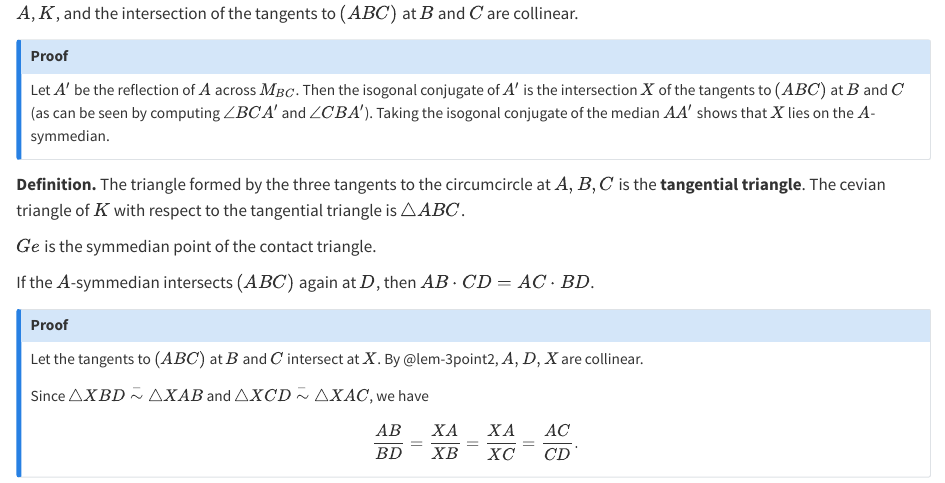
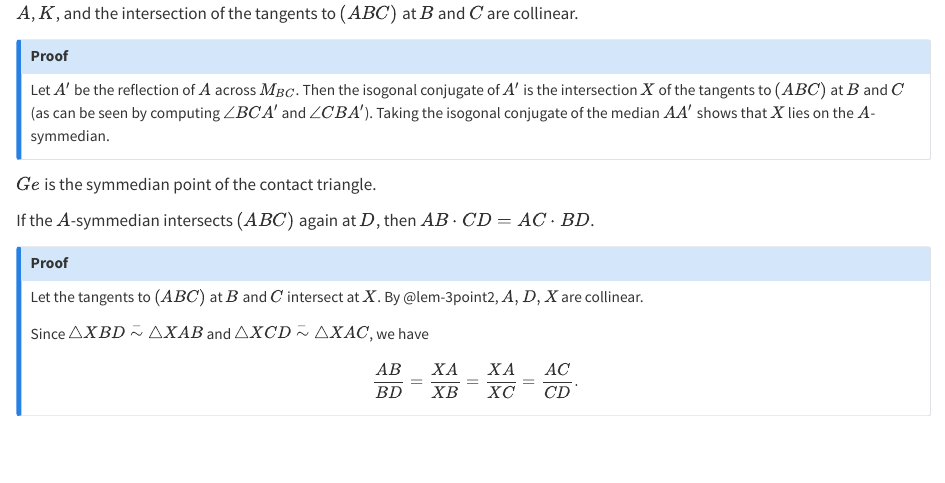
Before and after one commit to ckliao914/Plane-Geometry, a Quarto document (NoteEn/Sec3.qmd): the page in a window 1100 px wide, from 650 px down. Rendered offline with R 4.5, knitr and Pandoc in place of Quarto, with nearby package versions.

Commit message:
Update Sec3.qmd

```diff
--- a/NoteEn/Sec3.qmd
+++ b/NoteEn/Sec3.qmd
@@ -46,11 +46,6 @@ $A$, $K$, and the intersection of the tangents to $(ABC)$ at $B$ and $C$ are col
 ::: {.callout-note collapse="true" icon="false"}
 ## Proof
 Let $A'$ be the reflection of $A$ across $M_{BC}$. Then the isogonal conjugate of $A'$ is the intersection $X$ of the tangents to $(ABC)$ at $B$ and $C$ (as can be seen by computing $\angle BCA'$ and $\angle CBA'$). Taking the isogonal conjugate of the median $AA'$ shows that $X$ lies on the $A$-symmedian.
-:::
-
-::: {.unnumbered-env}
-**Definition.**
-The triangle formed by the three tangents to the circumcircle at $A,B,C$ is the **tangential triangle**. The cevian triangle of $K$ with respect to the tangential triangle is $\triangle ABC$.
 :::
 
 ::: {#cor-3point3}
```
